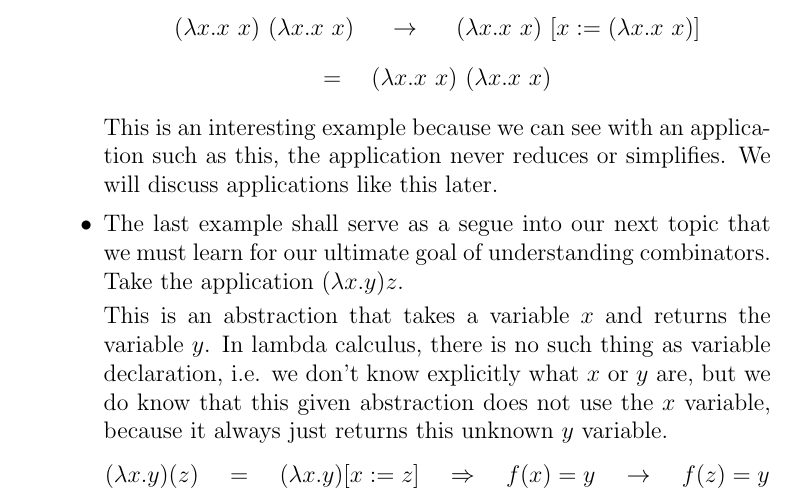
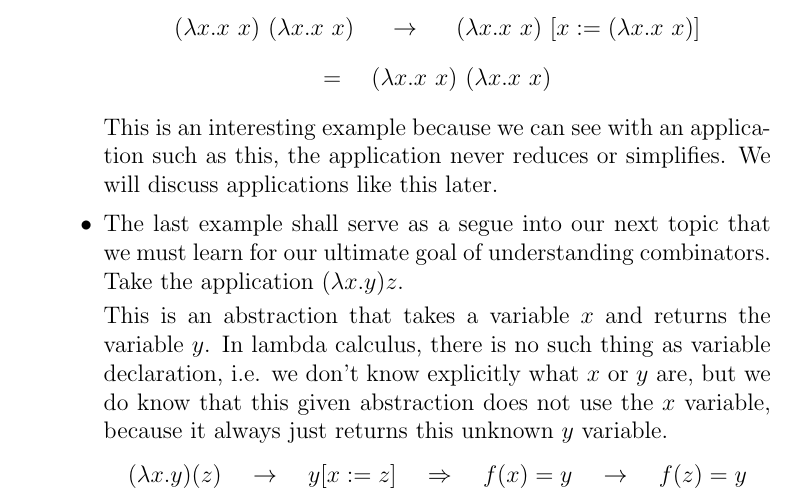
Before and after one commit to dandragona/BlogPosts, a LaTeX document (combo.tex): part of page 2 of 5, cut so that both start at the same text. Compiled offline with pdfLaTeX.

Commit message:
fixed some formatting

```diff
--- a/combo.tex
+++ b/combo.tex
@@ -56,7 +56,7 @@ $= \quad (\lambda x.x$ $x)$ $(\lambda x.x$ $x)$
 This is an interesting example because we can see with an application such as this, the application never reduces or simplifies. We will discuss applications like this later.
 \item The last example shall serve as a segue into our next topic that we must learn for our ultimate goal of understanding combinators. Take the application $(\lambda x. y)z$. \par This is an abstraction that takes a variable $x$ and returns the variable $y$. In lambda calculus, there is no such thing as variable declaration, i.e. we don't know explicitly what $x$ or $y$ are, but we do know that this given abstraction does not use the $x$ variable, because it always just returns this unknown $y$ variable.
 \begin{center}
-$(\lambda x.y)(z)$ $\quad = \quad$ $(\lambda x.y)[x:=z]$ $\quad \Rightarrow \quad$ $f(x) = y$ $\quad \rightarrow \quad$ $f(z) = y$
+$(\lambda x.y)(z)$ $\quad \rightarrow \quad$ $y[x:=z]$ $\quad \Rightarrow \quad$ $f(x) = y$ $\quad \rightarrow \quad$ $f(z) = y$
 \end{center}
 \end{itemize}
 
```
Also changed, not shown: combo.pdf (added), 3 other files.
